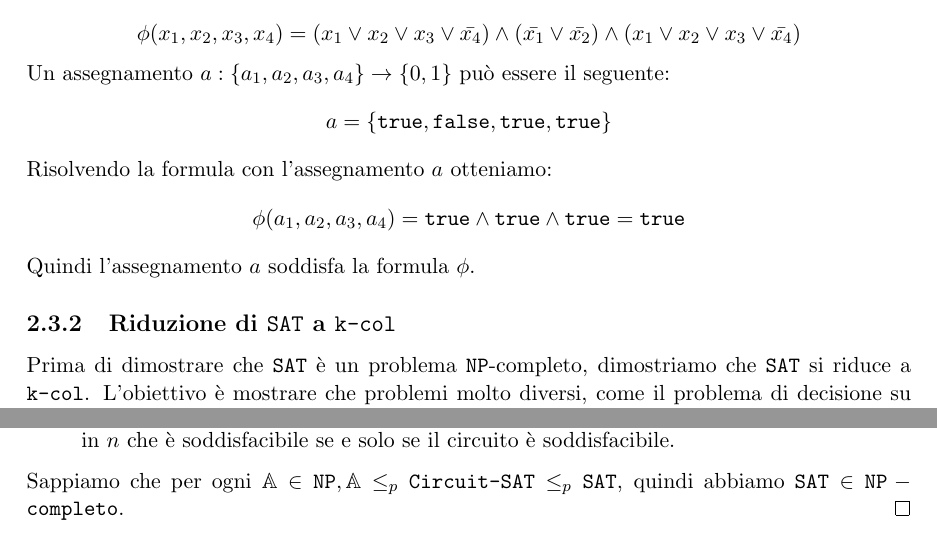
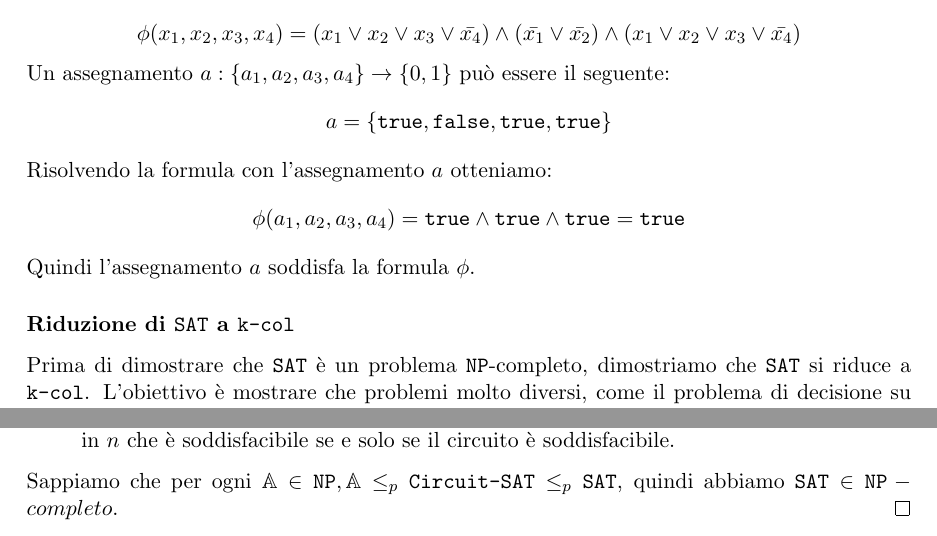
Before and after one commit to alessiogj/master-degree-computer-science, a LaTeX thesis (fondamenti_di_algoritmi_e_complessita/fondamenti_di_algoritmi.tex, which reads fondamenti_di_algoritmi_e_complessita/np_co-np.tex): two parts of pages 21 and 27 of 27, joined at a grey line, cut so that both start at the same text. Compiled offline with pdfLaTeX.

Commit message:
Complessità - Circuit-SAT e SAT sono NP completi, Teorema di Cook-Levin, fix titoli

```diff
--- a/fondamenti_di_algoritmi_e_complessita/np_co-np.tex
+++ b/fondamenti_di_algoritmi_e_complessita/np_co-np.tex
@@ -524,7 +524,7 @@ Risolvendo la formula con l'assegnamento $a$ otteniamo:
 \]
 Quindi l'assegnamento $a$ soddisfa la formula $\phi$.
 
-\subsection{Riduzione di \texttt{SAT} a \texttt{k-col}}
+\subsubsection{Riduzione di \texttt{SAT} a \texttt{k-col}}
 Prima di dimostrare che \texttt{SAT} è un problema \texttt{NP}-completo, dimostriamo
 che \texttt{SAT} si riduce a \texttt{k-col}. L'obiettivo è mostrare che problemi molto
 diversi, come il problema di decisione su grafi, hanno una codifica in un problema
@@ -955,5 +955,5 @@ Per dimostrare il seguente teorema utilizziamo il seguente lemma.
     \end{enumerate}
     Sappiamo che per ogni $\mathbb{A} \in \texttt{NP}, \mathbb{A}
     \leq_p \texttt{Circuit-SAT} \leq_p \texttt{SAT}$, quindi abbiamo
-    $\texttt{SAT} \in \texttt{NP}-\texttt{completo}$.
+    $\texttt{SAT} \in \texttt{NP}-completo$.
 \end{proof}
```
Also changed, not shown: fondamenti_di_algoritmi_e_complessita/fondamenti_di_algoritmi.pdf.
